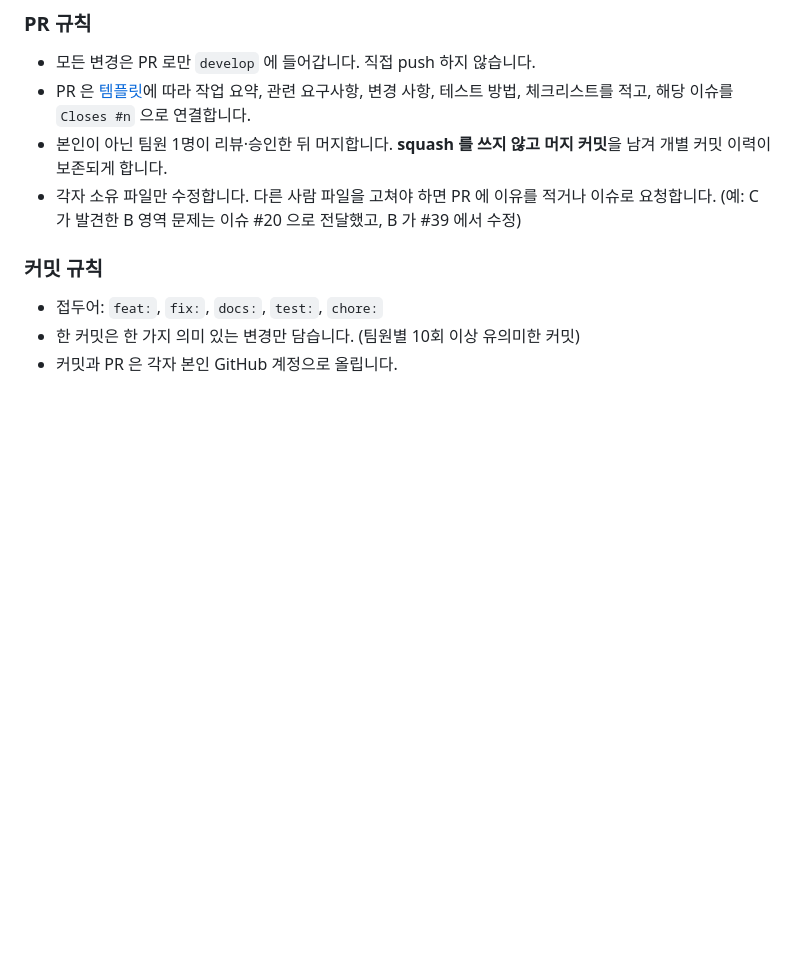
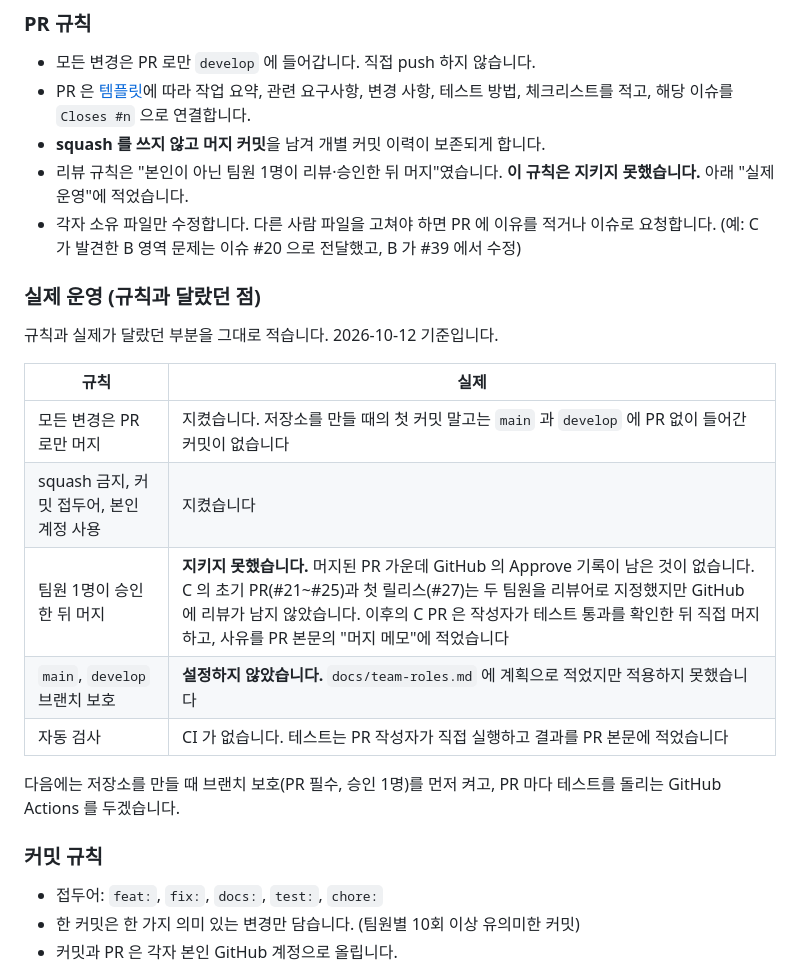
Before and after one commit to Codyssey-AI-Chatbot/Codyssey-AI-Chatbot, a Markdown page: README.md, the part around the change. Rendered like a GitHub page; blank space fills up the shorter version.

```diff
--- a/README.md
+++ b/README.md
@@ -712,8 +712,23 @@ docs/<내용>            ← 문서 작업 브랜치
 
 - 모든 변경은 PR 로만 `develop` 에 들어갑니다. 직접 push 하지 않습니다.
 - PR 은 [템플릿](.github/pull_request_template.md)에 따라 작업 요약, 관련 요구사항, 변경 사항, 테스트 방법, 체크리스트를 적고, 해당 이슈를 `Closes #n` 으로 연결합니다.
-- 본인이 아닌 팀원 1명이 리뷰·승인한 뒤 머지합니다. **squash 를 쓰지 않고 머지 커밋**을 남겨 개별 커밋 이력이 보존되게 합니다.
+- **squash 를 쓰지 않고 머지 커밋**을 남겨 개별 커밋 이력이 보존되게 합니다.
+- 리뷰 규칙은 "본인이 아닌 팀원 1명이 리뷰·승인한 뒤 머지"였습니다. **이 규칙은 지키지 못했습니다.** 아래 "실제 운영"에 적었습니다.
 - 각자 소유 파일만 수정합니다. 다른 사람 파일을 고쳐야 하면 PR 에 이유를 적거나 이슈로 요청합니다. (예: C 가 발견한 B 영역 문제는 이슈 #20 으로 전달했고, B 가 #39 에서 수정)
+
+### 실제 운영 (규칙과 달랐던 점)
+
+규칙과 실제가 달랐던 부분을 그대로 적습니다. 2026-10-12 기준입니다.
+
+| 규칙 | 실제 |
+|---|---|
+| 모든 변경은 PR 로만 머지 | 지켰습니다. 저장소를 만들 때의 첫 커밋 말고는 `main` 과 `develop` 에 PR 없이 들어간 커밋이 없습니다 |
+| squash 금지, 커밋 접두어, 본인 계정 사용 | 지켰습니다 |
+| 팀원 1명이 승인한 뒤 머지 | **지키지 못했습니다.** 머지된 PR 가운데 GitHub 의 Approve 기록이 남은 것이 없습니다. C 의 초기 PR(#21~#25)과 첫 릴리스(#27)는 두 팀원을 리뷰어로 지정했지만 GitHub 에 리뷰가 남지 않았습니다. 이후의 C PR 은 작성자가 테스트 통과를 확인한 뒤 직접 머지하고, 사유를 PR 본문의 "머지 메모"에 적었습니다 |
+| `main`, `develop` 브랜치 보호 | **설정하지 않았습니다.** `docs/team-roles.md` 에 계획으로 적었지만 적용하지 못했습니다 |
+| 자동 검사 | CI 가 없습니다. 테스트는 PR 작성자가 직접 실행하고 결과를 PR 본문에 적었습니다 |
+
+다음에는 저장소를 만들 때 브랜치 보호(PR 필수, 승인 1명)를 먼저 켜고, PR 마다 테스트를 돌리는 GitHub Actions 를 두겠습니다.
 
 ### 커밋 규칙
 
```
Also changed, not shown: docs/team-roles.md (+15 -2 lines).
